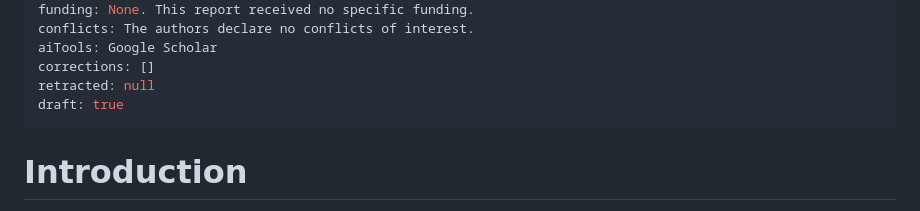
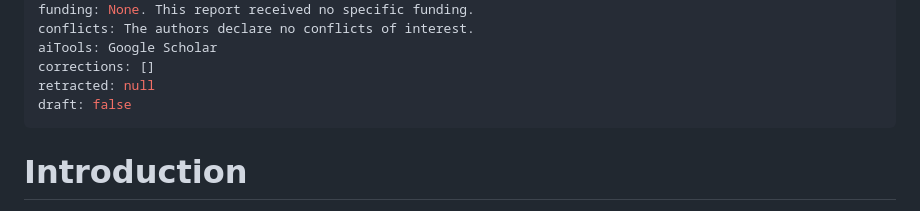
Before and after one commit to ehsanulhoquipsc/ttent-research, a Markdown page: src/reports/anemia-in-pregnancy.md, the part around the change. Drawn GitHub-style.

Commit message:
Update Report: anemia-in-pregnancy

```diff
--- a/src/reports/anemia-in-pregnancy.md
+++ b/src/reports/anemia-in-pregnancy.md
@@ -20,7 +20,7 @@ conflicts: The authors declare no conflicts of interest.
 aiTools: Google Scholar
 corrections: []
 retracted: null
-draft: true
+draft: false
 ---
 
 # Introduction
```
